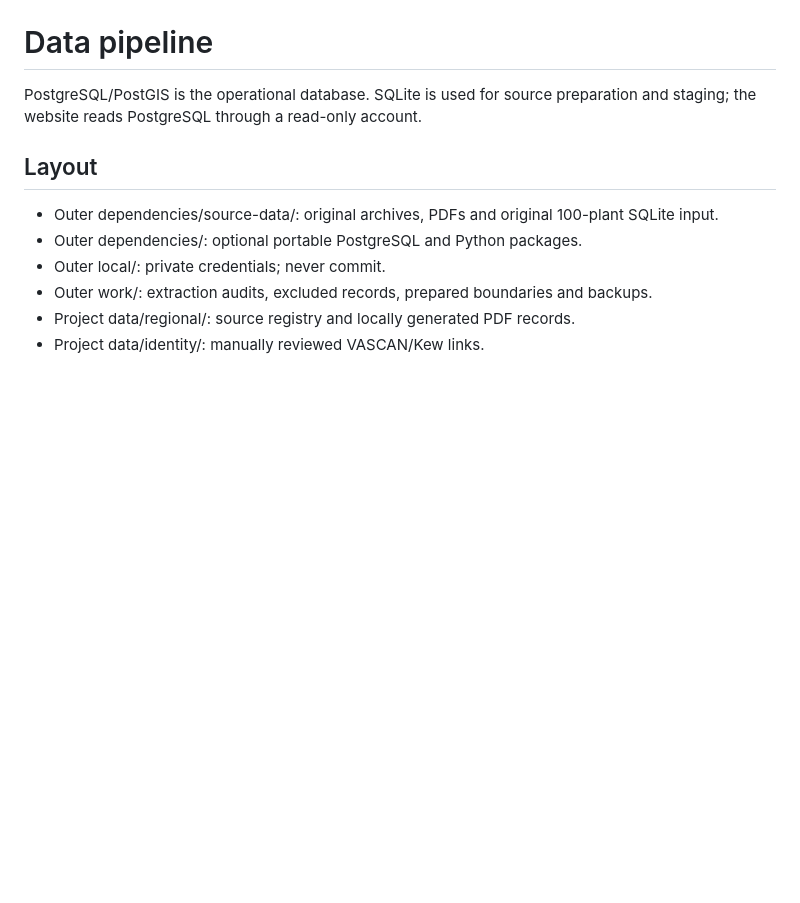
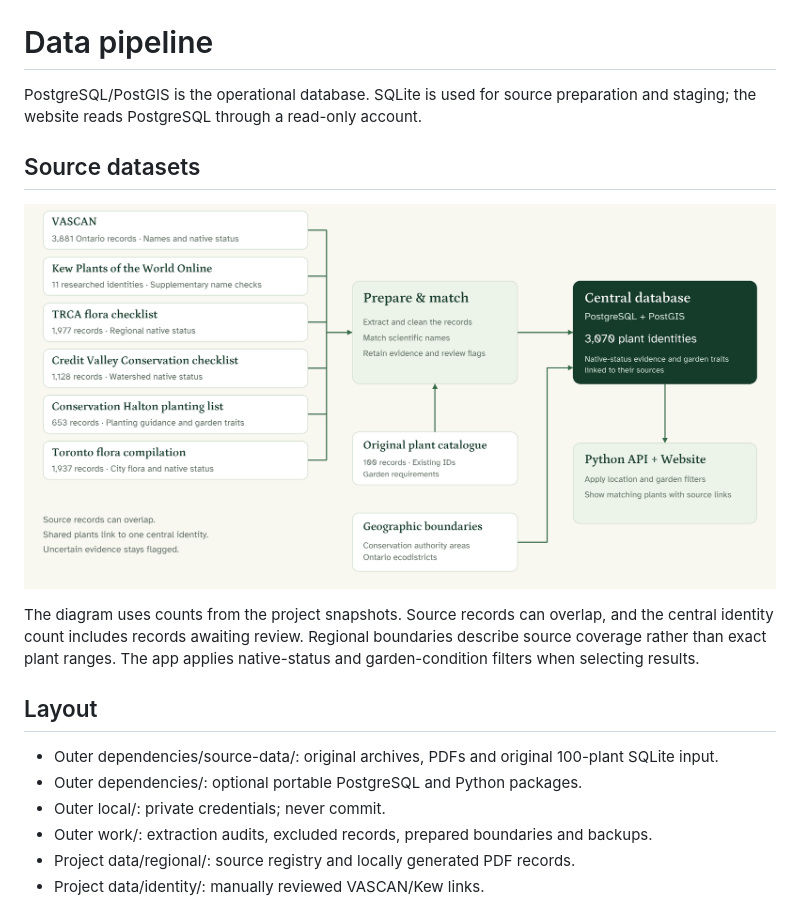
Before and after one commit to AlokRevi/native-plant-finder, a Markdown page: docs/DATA_PIPELINE.md, the part around the change. Rendered like a GitHub page; pictures changed too: docs/images/diagrams/source-datasets.png (added); blank space fills up the shorter version.

```diff
--- a/docs/DATA_PIPELINE.md
+++ b/docs/DATA_PIPELINE.md
@@ -1,6 +1,12 @@
 # Data pipeline
 
 PostgreSQL/PostGIS is the operational database. SQLite is used for source preparation and staging; the website reads PostgreSQL through a read-only account.
+
+## Source datasets
+
+![Plant source datasets and the original catalogue feed record preparation and name matching, then the central PostgreSQL/PostGIS database; geographic boundaries link to the same database, which supplies the Python API and website](images/diagrams/source-datasets.png)
+
+The diagram uses counts from the project snapshots. Source records can overlap, and the central identity count includes records awaiting review. Regional boundaries describe source coverage rather than exact plant ranges. The app applies native-status and garden-condition filters when selecting results.
 
 ## Layout
 
```
Also changed, not shown: README.md (+17 -1 lines), docs/SCREENSHOTS.md (added, +25 -0 lines), docs/images/diagrams/architecture.png (added), docs/images/screenshots/native-plant-finder-01-location.jpg (added), docs/images/screenshots/native-plant-finder-02-garden-filters.jpg (added), docs/images/screenshots/native-plant-finder-03-results.jpg (added).
